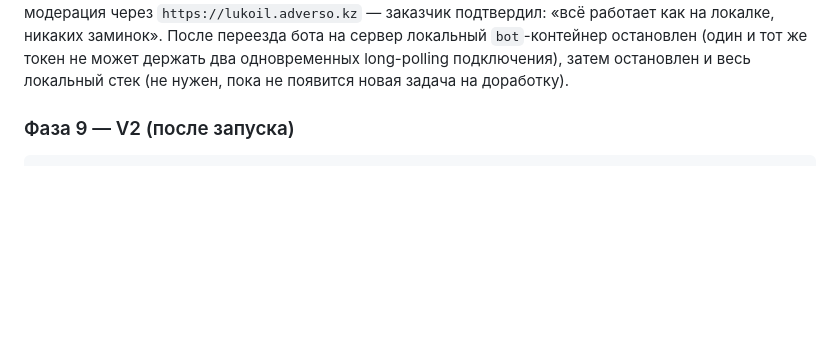
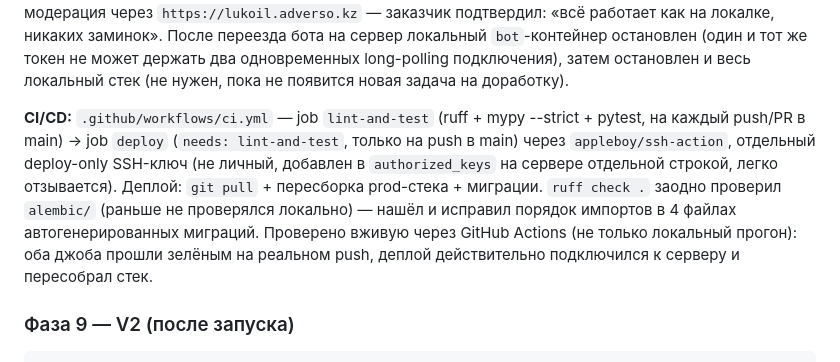
Before and after one commit to ROGi0228/lukoil-nomad, a Markdown page: PROJECT_PLAN.md, the part around one of its changes. Rendered like a GitHub page; blank space fills up the shorter version.

Commit message:
Phase 8: document CI/CD setup in the plan

````diff
--- a/PROJECT_PLAN.md
+++ b/PROJECT_PLAN.md
@@ -414,6 +414,8 @@ FSM-переходы связаны с итогом OCR из Фазы 3: `ocr_ta
 Реализовано: `docker-compose.prod.yml` (сервис `caddy`, автоматический HTTPS через Let's Encrypt на оба поддомена, монтирование Google Vision ключа с серверного пути `/root/secrets/`) + `Caddyfile`. Базовый `docker-compose.yml` пересмотрен под безопасный дефолт — Postgres/Redis/MinIO/admin-panel больше не публикуют порты наружу по умолчанию (раньше `5432`/`6379`/`9000-9001`/`8000` торчали на весь хост, на публичном VPS это было бы открытой дверью); порты для локальной разработки вынесены в персональный (гитигнорится) `docker-compose.override.yml`. Пароли Postgres/MinIO параметризованы через `${VAR}` вместо захардкоженных dev-заглушек (`nomad`/`minioadmin`) — на проде сгенерированы через `openssl rand -hex 32`.
 
 **Тестирование:** живой деплой на реальном сервере (не симуляция) — root-доступ по SSH/PuTTY, обновление системы, установка Docker Engine + Compose plugin, ufw (22/80/443), клонирование репозитория, перенос `.env` и Google Vision ключа через `pscp`, правка продакшен-секретов, `docker compose -f docker-compose.yml -f docker-compose.prod.yml up -d --build`, применение миграций (`alembic upgrade head`), создание первого админ-пользователя. Полный вживую прогон через реального Telegram-бота на проде: регистрация → фото прав (OCR через боевой Google Vision ключ) → видео → модерация через `https://lukoil.adverso.kz` — заказчик подтвердил: «всё работает как на локалке, никаких заминок». После переезда бота на сервер локальный `bot`-контейнер остановлен (один и тот же токен не может держать два одновременных long-polling подключения), затем остановлен и весь локальный стек (не нужен, пока не появится новая задача на доработку).
+
+**CI/CD:** `.github/workflows/ci.yml` — job `lint-and-test` (ruff + mypy --strict + pytest, на каждый push/PR в main) → job `deploy` (`needs: lint-and-test`, только на push в main) через `appleboy/ssh-action`, отдельный deploy-only SSH-ключ (не личный, добавлен в `authorized_keys` на сервере отдельной строкой, легко отзывается). Деплой: `git pull` + пересборка prod-стека + миграции. `ruff check .` заодно проверил `alembic/` (раньше не проверялся локально) — нашёл и исправил порядок импортов в 4 файлах автогенерированных миграций. Проверено вживую через GitHub Actions (не только локальный прогон): оба джоба прошли зелёным на реальном push, деплой действительно подключился к серверу и пересобрал стек.
 
 ### Фаза 9 — V2 (после запуска)
 ```
````
Also changed, not shown: other parts of PROJECT_PLAN.md (+2 -2 lines).
